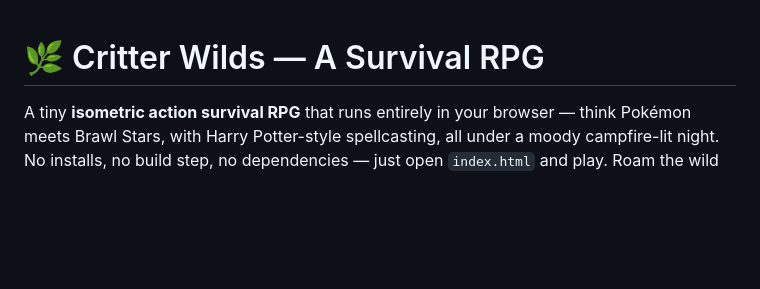
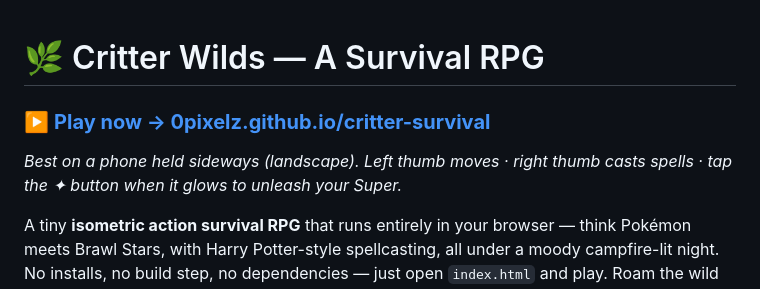
Before and after one commit to 0pixelz/critter-survival, a Markdown page: README.md, the part around one of its changes. Drawn GitHub-style; blank space fills up the shorter version.

Commit message:
README: add prominent Play now link (GitHub Pages)
Co-Authored-By: Claude Opus 4.8 <noreply@anthropic.com>
Claude-Session: https://claude.ai/code/session_01DFoGhxfx5KYiNVChryaeyz

```diff
--- a/README.md
+++ b/README.md
@@ -1,4 +1,8 @@
 # 🌿 Critter Wilds — A Survival RPG
+
+### ▶️ [**Play now → 0pixelz.github.io/critter-survival**](https://0pixelz.github.io/critter-survival/)
+
+*Best on a phone held sideways (landscape). Left thumb moves · right thumb casts spells · tap the ✦ button when it glows to unleash your Super.*
 
 A tiny **isometric action survival RPG** that runs entirely in your browser — think Pokémon meets Brawl Stars, with Harry Potter-style spellcasting, all under a moody campfire-lit night. No installs, no build step, no dependencies — just open `index.html` and play. Roam the wild with a joystick, blast roaming critters in real time by drawing spell gestures, keep your **hunger** and **energy** up, and build a team of six.
 
```
Also changed, not shown: other parts of README.md (+1 -1 lines).
